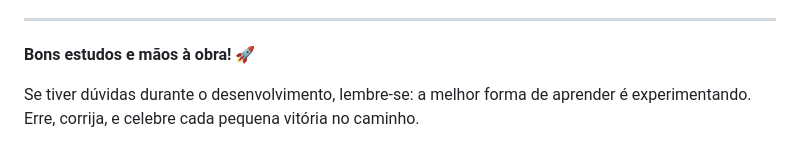
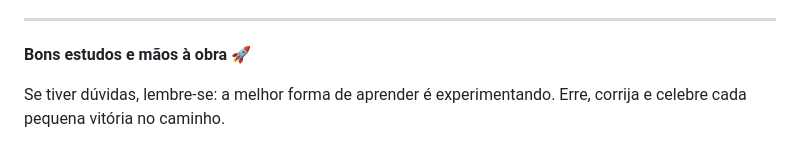
Before and after one commit to digitalinnovationone/dio-lab-assistente-investimentos-rpa-n8n, a Markdown page: README.md, the part around one of its changes. Drawn GitHub-style.

```diff
--- a/README.md
+++ b/README.md
@@ -180,6 +180,6 @@ Aproveite as IAs generativas para acelerar seu desenvolvimento:
 
 ---
 
-**Bons estudos e mãos à obra!** 🚀
+**Bons estudos e mãos à obra** 🚀
 
-Se tiver dúvidas durante o desenvolvimento, lembre-se: a melhor forma de aprender é experimentando. Erre, corrija, e celebre cada pequena vitória no caminho.
+Se tiver dúvidas, lembre-se: a melhor forma de aprender é experimentando. Erre, corrija e celebre cada pequena vitória no caminho.
```
Also changed, not shown: other parts of README.md (+33 -33 lines).
